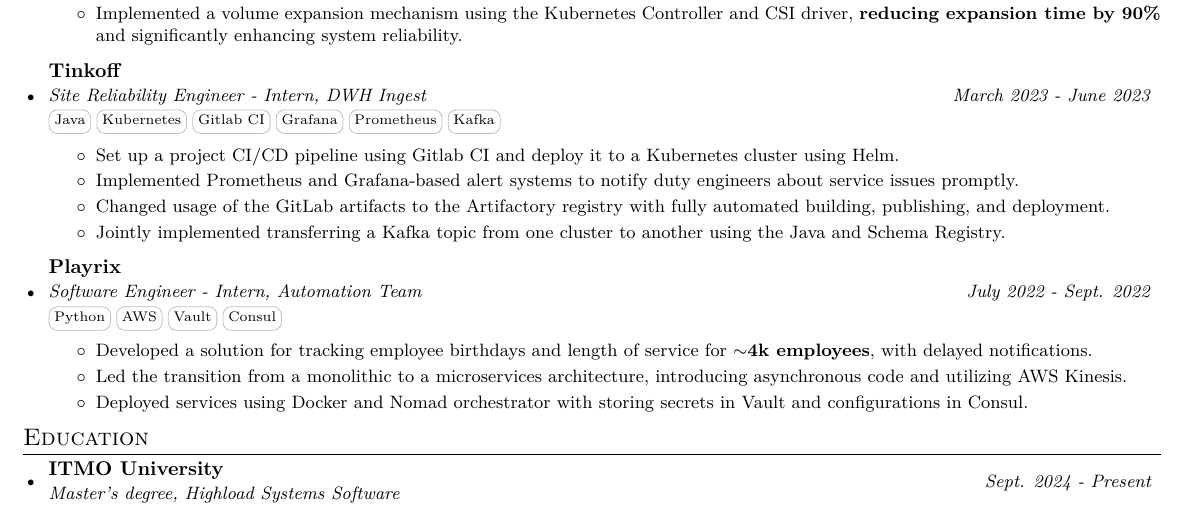
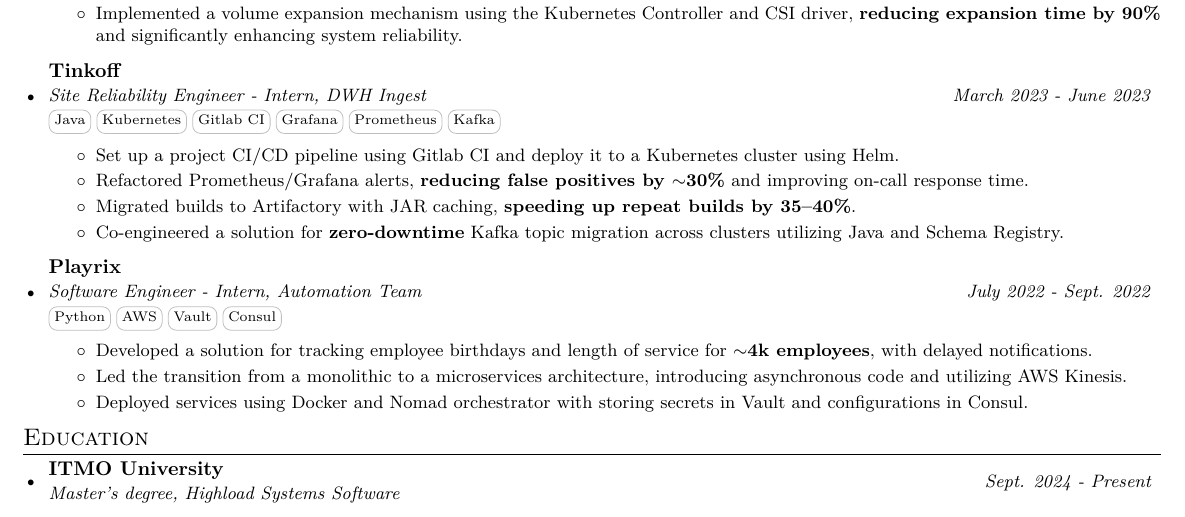
Before and after one commit to fadyat/fadyat, a LaTeX CV (cv.tex): part of the page, cut so that both start at the same text. Compiled offline with pdfLaTeX.

Commit message:
tinkoff numbers

```diff
--- a/cv.tex
+++ b/cv.tex
@@ -144,9 +144,9 @@
 \resumeDesc{
 \begin{itemize}
     \item Set up a project CI/CD pipeline using Gitlab CI and deploy it to a Kubernetes cluster using Helm.
-    \item Implemented Prometheus and Grafana-based alert systems to notify duty engineers about service issues promptly.
-    \item Changed usage of the GitLab artifacts to the Artifactory registry with fully automated building, publishing, and deployment.
-    \item Jointly implemented transferring a Kafka topic from one cluster to another using the Java and Schema Registry.
+    \item Refactored Prometheus/Grafana alerts, \textbf{reducing false positives by $\mysim$30\%} and improving on-call response time.
+    \item Migrated builds to Artifactory with JAR caching, \textbf{speeding up repeat builds by 35–40\%}.
+    \item Co-engineered a solution for \textbf{zero-downtime} Kafka topic migration across clusters utilizing Java and Schema Registry.
 \end{itemize}}
 
 \resumeExpSubheading
```
